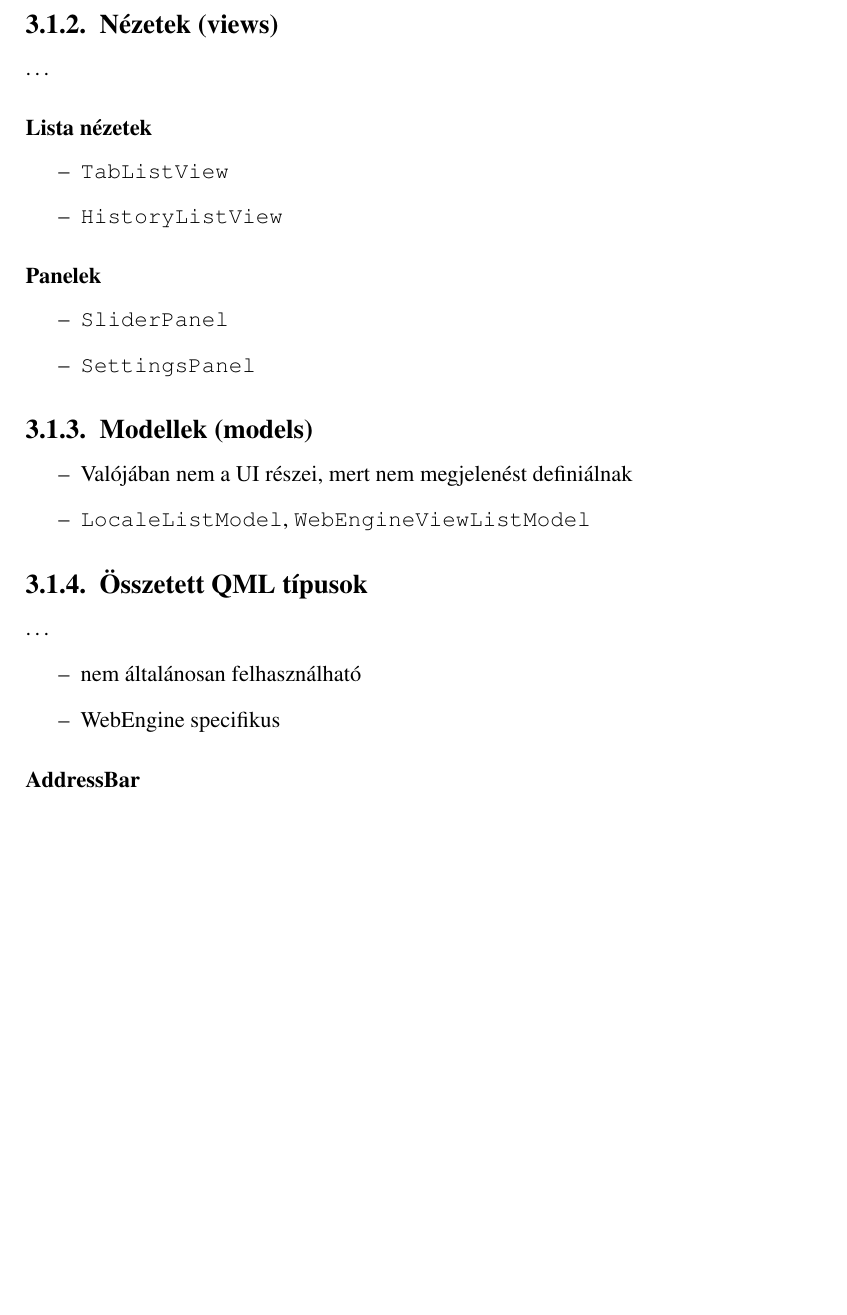
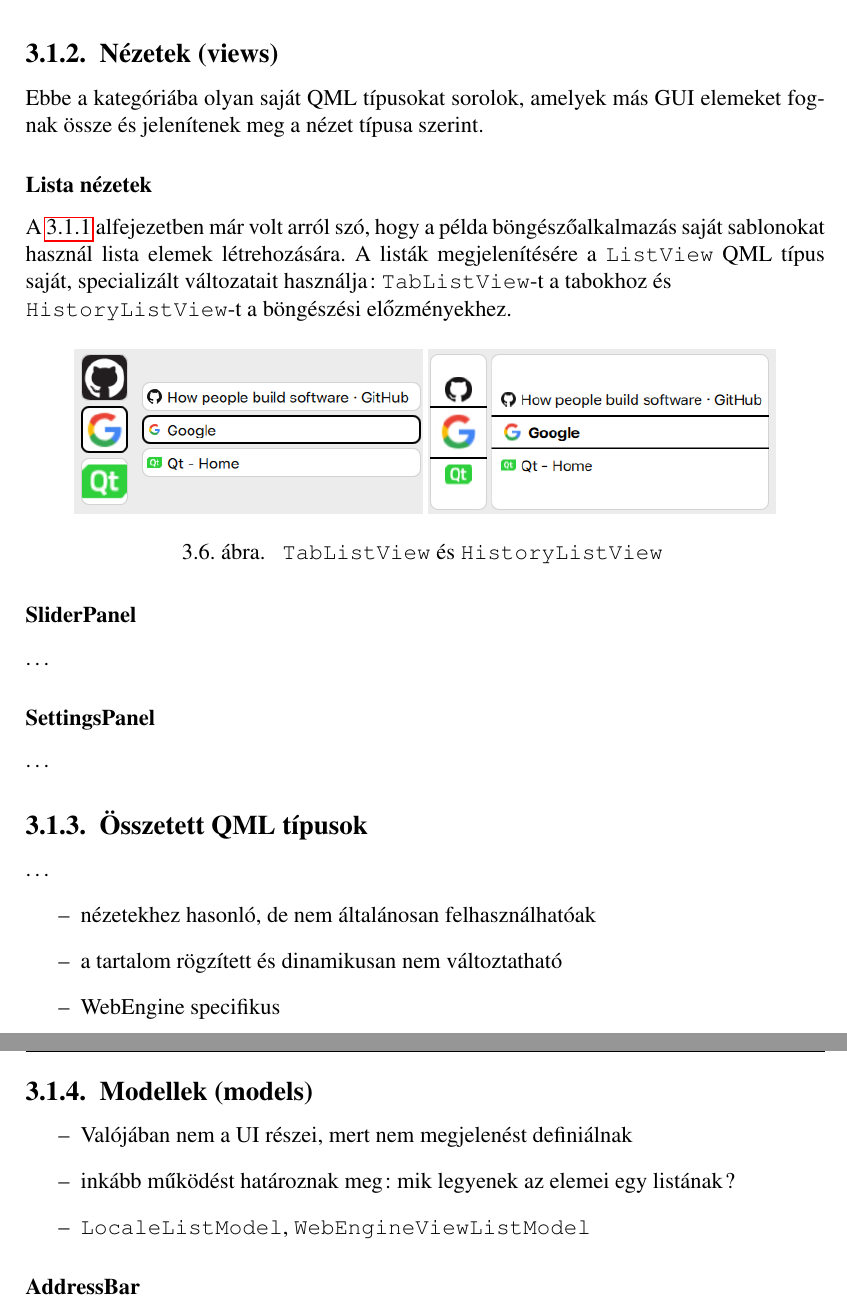
Before and after one commit to stampho/diplomamunka, a LaTeX thesis (diplomamunka.tex): part of page 46 of 54 before the commit and two parts of pages 46 and 47 of 54 after it, the two joined at a grey line, cut so that both start at the same text, the shorter picture padded with empty space. Compiled offline with pdfLaTeX.

Commit message:
Demo: Document list views

```diff
--- a/diplomamunka.tex
+++ b/diplomamunka.tex
@@ -2228,32 +2229,46 @@ tulajdonképpen nem ``vezérlők'', mert a felhasználói eseményeket nem az el
 ``vezérli'' az alkalmazást.
 
 \subsection{Nézetek (views)}
+Ebbe a kategóriába olyan saját QML típusokat sorolok, amelyek más GUI elemeket fognak össze
+és jelenítenek meg a nézet típusa szerint.
+
+\subsubsection{Lista nézetek}
+A \ref{sec:list-entry-templates} alfejezetben már volt arról szó, hogy a példa
+böngészőalkalmazás saját sablonokat használ lista elemek létrehozására. A listák
+megjelenítésére a \texttt{ListView} QML típus saját, specializált változatait használja:
+\texttt{TabListView}-t a tabokhoz és \\
+\texttt{HistoryListView}-t a böngészési előzményekhez.
+\begin{figure}[H]
+    \centering
+    \includegraphics[scale=0.5]{TabListView}
+    \includegraphics[scale=0.5]{HistoryListView}
+    \caption{
+        \label{fig:tab-list-view}
+        \texttt{TabListView} és \texttt{HistoryListView}
+    }
+\end{figure}
+
+\subsubsection{SliderPanel}
 \dots
 
-\subsubsection{Lista nézetek}
+\subsubsection{SettingsPanel}
+\dots
+
+\subsection{Összetett QML típusok}
+\dots
 \begin{itemize}
-    \item \texttt{TabListView}
-    \item \texttt{HistoryListView}
-\end{itemize}
-
-\subsubsection{Panelek}
-\begin{itemize}
-    \item \texttt{SliderPanel}
-    \item \texttt{SettingsPanel}
+    \item nézetekhez hasonló, de nem általánosan felhasználhatóak
+    \item a tartalom rögzített és dinamikusan nem változtatható
+    \item WebEngine specifikus
 \end{itemize}
 
 \subsection{Modellek (models)}
 \begin{itemize}
     \item Valójában nem a UI részei, mert nem megjelenést definiálnak
+    \item inkább működést határoznak meg: mik legyenek az elemei egy listának?
     \item \texttt{LocaleListModel}, \texttt{WebEngineViewListModel}
 \end{itemize}
 
-\subsection{Összetett QML típusok}
-\dots
-\begin{itemize}
-    \item nem általánosan felhasználható
-    \item WebEngine specifikus
-\end{itemize}
 
 \subsubsection{AddressBar}
 \dots
```
Also changed, not shown: figures/Compact-Wide-Entries.png (added), figures/HistoryListView.png (added), figures/TabListView.png (added), diplomamunka.tex (3 more changed lines).
